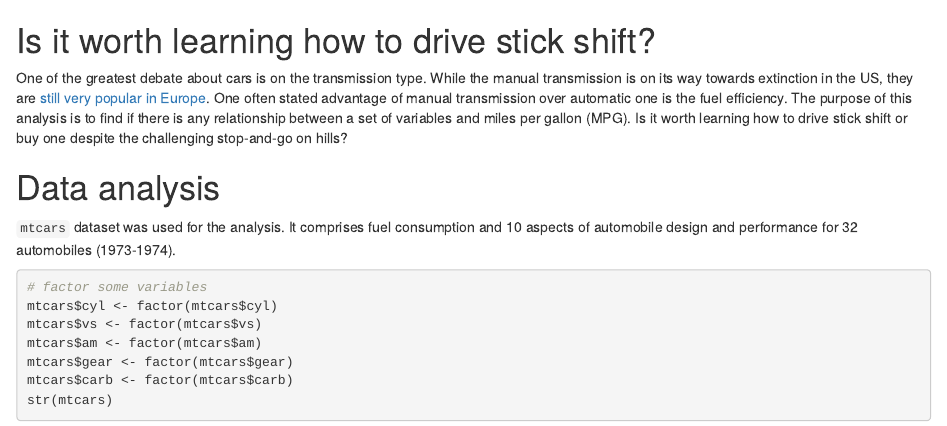
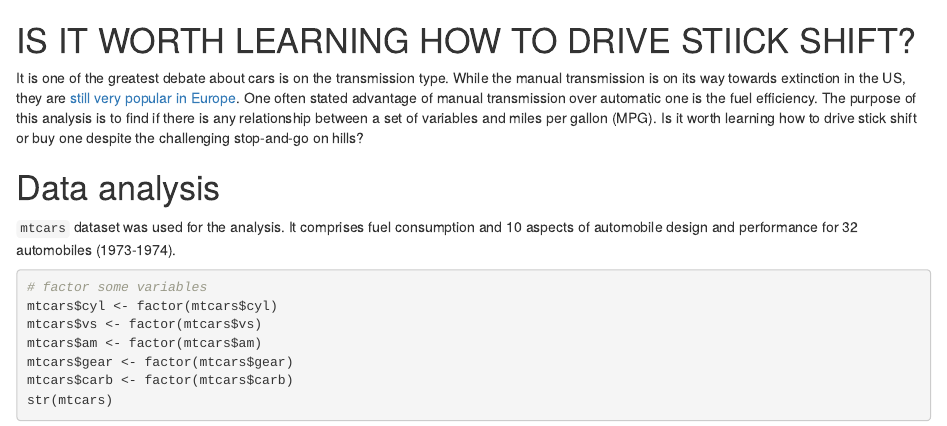
Before and after one commit to drsudhirpathak/Regression-Models-Course-Project, an R Markdown document (cars.Rmd): the page in a window 1100 px wide, from its top. Rendered offline with R 4.5, knitr and Pandoc, with nearby package versions.

Commit message:
Update cars.Rmd

```diff
--- a/cars.Rmd
+++ b/cars.Rmd
@@ -1,6 +1,6 @@
-# Is it worth learning how to drive stick shift?
+# IS IT WORTH LEARNING HOW TO DRIVE STIICK SHIFT?
 
-One of the greatest debate about cars is on the transmission type. While
+It is one of the greatest debate about cars is on the transmission type. While
 the manual transmission is on its way towards extinction in the US, they are
 [still very popular in Europe](http://www.dctfacts.com/archive/2008/why-dual-clutch-technology-big-business.aspx).
 One often stated advantage of manual
```
